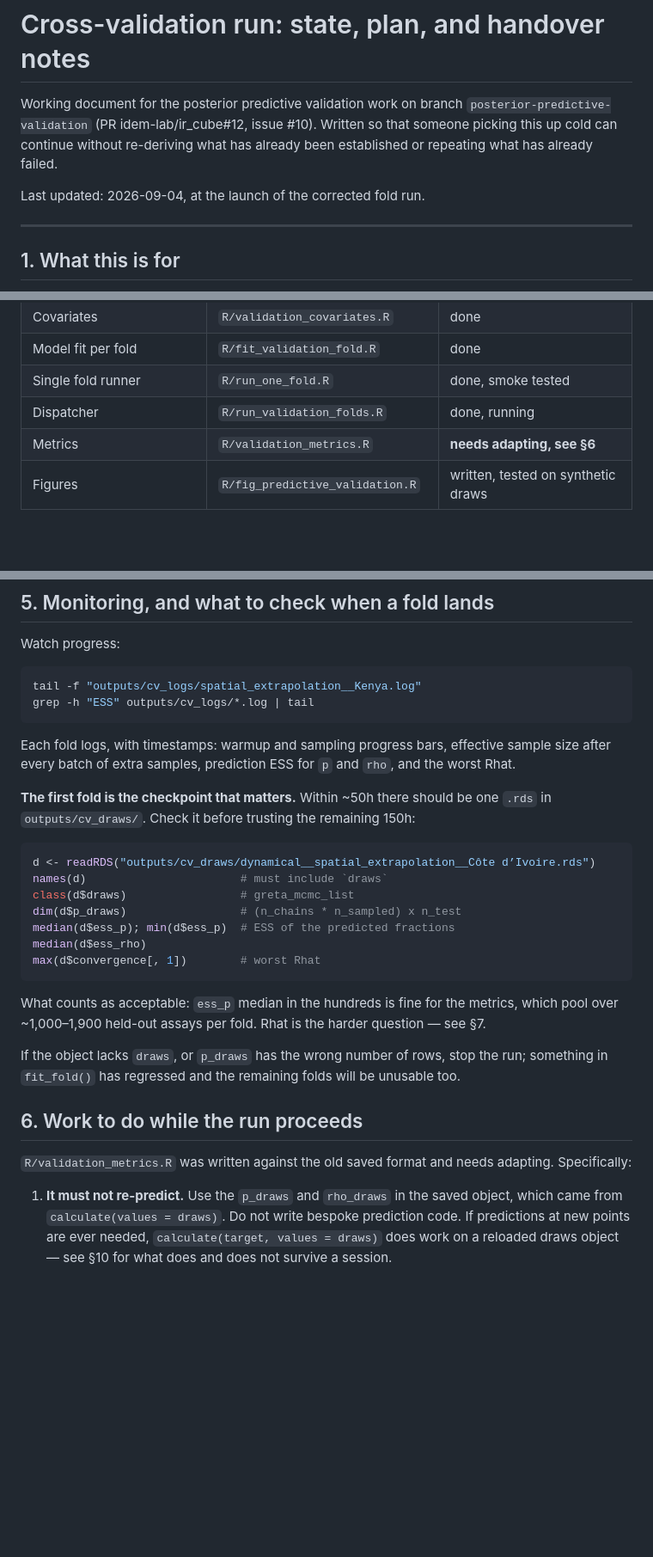
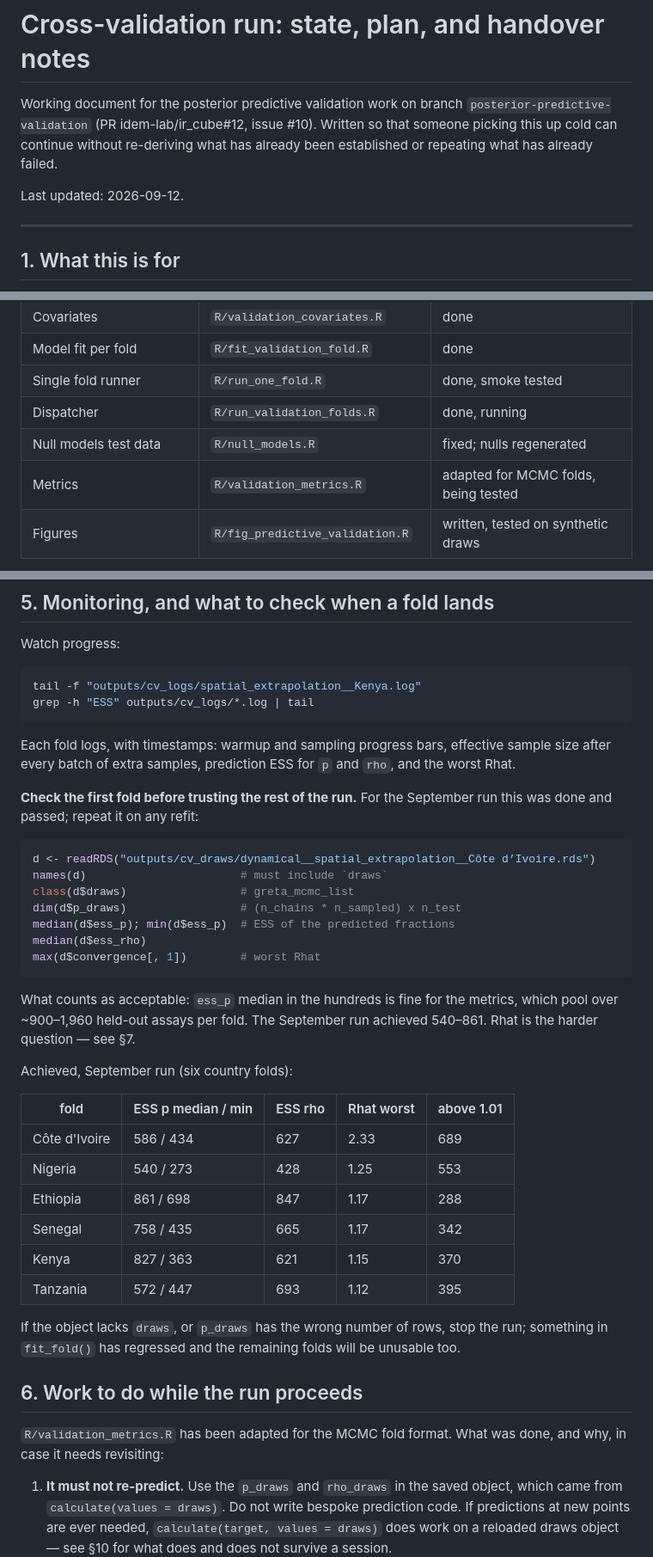
Before and after one commit to goldingn/ir_cube, a Markdown page: doc/cv_run_plan.md, 3 parts joined by grey strips. Shown at 86% size. GitHub-like rendering; blank space fills up the shorter version.

Commit message:
bring the handover document up to date
Removes superseded timing estimates, records the effective sample sizes and
Rhat actually achieved by the six completed country folds, and marks the metrics
and null model work as done rather than outstanding.

Co-Authored-By: Claude Opus 5 (1M context) <noreply@anthropic.com>
Claude-Session: https://claude.ai/code/session_01Sqju1E6H4tfhJxQ8PpRkPa

````diff
--- a/doc/cv_run_plan.md
+++ b/doc/cv_run_plan.md
@@ -5,7 +5,7 @@ Working document for the posterior predictive validation work on branch
 Written so that someone picking this up cold can continue without re-deriving
 what has already been established or repeating what has already failed.
 
-Last updated: 2026-09-04, at the launch of the corrected fold run.
+Last updated: 2026-09-12.
 
 ---
 
@@ -65,7 +65,8 @@ Two ordering constraints, both load-bearing, both encoded in `run_one_fold.R`:
 | Model fit per fold | `R/fit_validation_fold.R` | done |
 | Single fold runner | `R/run_one_fold.R` | done, smoke tested |
 | Dispatcher | `R/run_validation_folds.R` | done, running |
-| Metrics | `R/validation_metrics.R` | **needs adapting, see §6** |
+| Null models test data | `R/null_models.R` | fixed; nulls regenerated |
+| Metrics | `R/validation_metrics.R` | adapted for MCMC folds, being tested |
 | Figures | `R/fig_predictive_validation.R` | written, tested on synthetic draws |
 
 External overdispersion estimates, from all 3,713 replicated
@@ -124,8 +122,8 @@ Each fold logs, with timestamps: warmup and sampling progress bars, effective
 sample size after every batch of extra samples, prediction ESS for `p` and
 `rho`, and the worst Rhat.
 
-**The first fold is the checkpoint that matters.** Within ~50h there should be
-one `.rds` in `outputs/cv_draws/`. Check it before trusting the remaining 150h:
+**Check the first fold before trusting the rest of the run.** For the September
+run this was done and passed; repeat it on any refit:
 
 ```r
 d <- readRDS("outputs/cv_draws/dynamical__spatial_extrapolation__Côte d’Ivoire.rds")
@@ -138,8 +136,19 @@ max(d$convergence[, 1])        # worst Rhat
 ```
 
 What counts as acceptable: `ess_p` median in the hundreds is fine for the
-metrics, which pool over ~1,000–1,900 held-out assays per fold. Rhat is the
-harder question — see §7.
+metrics, which pool over ~900–1,960 held-out assays per fold. The September run
+achieved 540–861. Rhat is the harder question — see §7.
+
+Achieved, September run (six country folds):
+
+| fold | ESS p median / min | ESS rho | Rhat worst | above 1.01 |
+|---|---|---|---|---|
+| Côte d'Ivoire | 586 / 434 | 627 | 2.33 | 689 |
+| Nigeria | 540 / 273 | 428 | 1.25 | 553 |
+| Ethiopia | 861 / 698 | 847 | 1.17 | 288 |
+| Senegal | 758 / 435 | 665 | 1.17 | 342 |
+| Kenya | 827 / 363 | 621 | 1.15 | 370 |
+| Tanzania | 572 / 447 | 693 | 1.12 | 395 |
 
 If the object lacks `draws`, or `p_draws` has the wrong number of rows, stop the
 run; something in `fit_fold()` has regressed and the remaining folds will be
@@ -147,8 +156,8 @@ unusable too.
 
 ## 6. Work to do while the run proceeds
 
-`R/validation_metrics.R` was written against the old saved format and needs
-adapting. Specifically:
+`R/validation_metrics.R` has been adapted for the MCMC fold format. What was
+done, and why, in case it needs revisiting:
 
 1. **It must not re-predict.** Use the `p_draws` and `rho_draws` in the saved
    object, which came from `calculate(values = draws)`. Do not write bespoke
````
Also changed, not shown: other parts of doc/cv_run_plan.md (+0 -3 lines).
